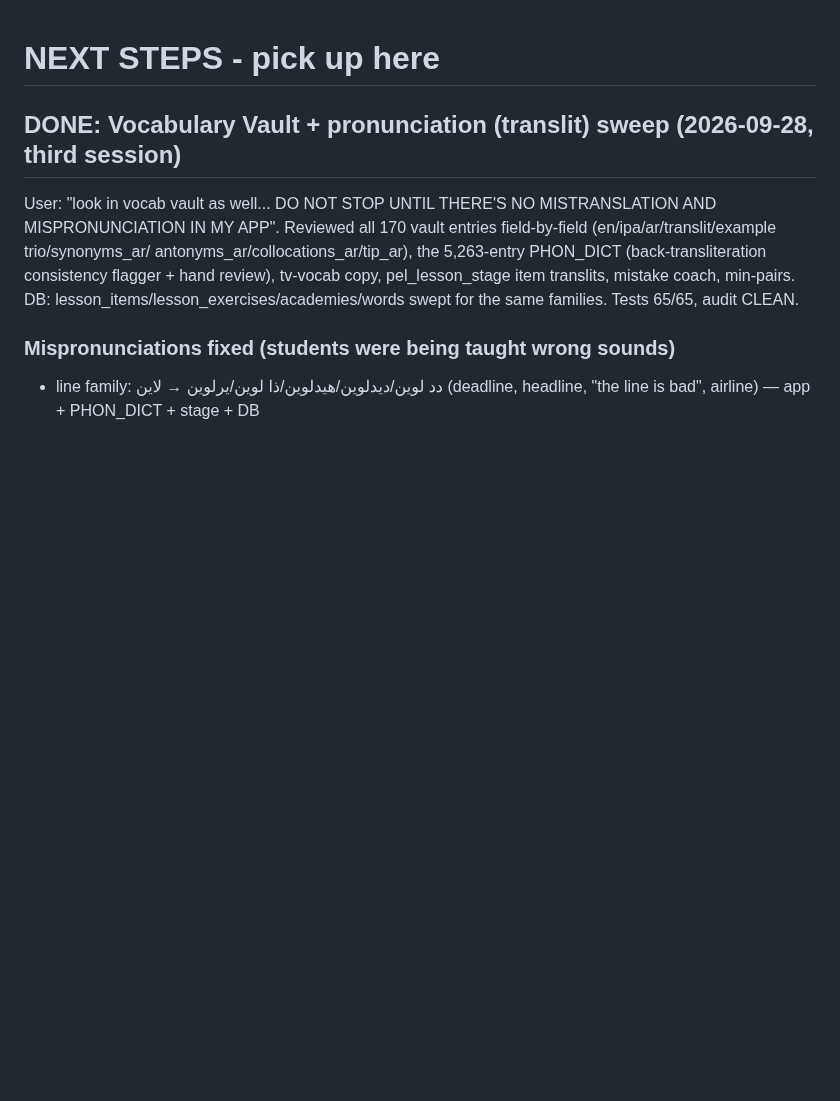
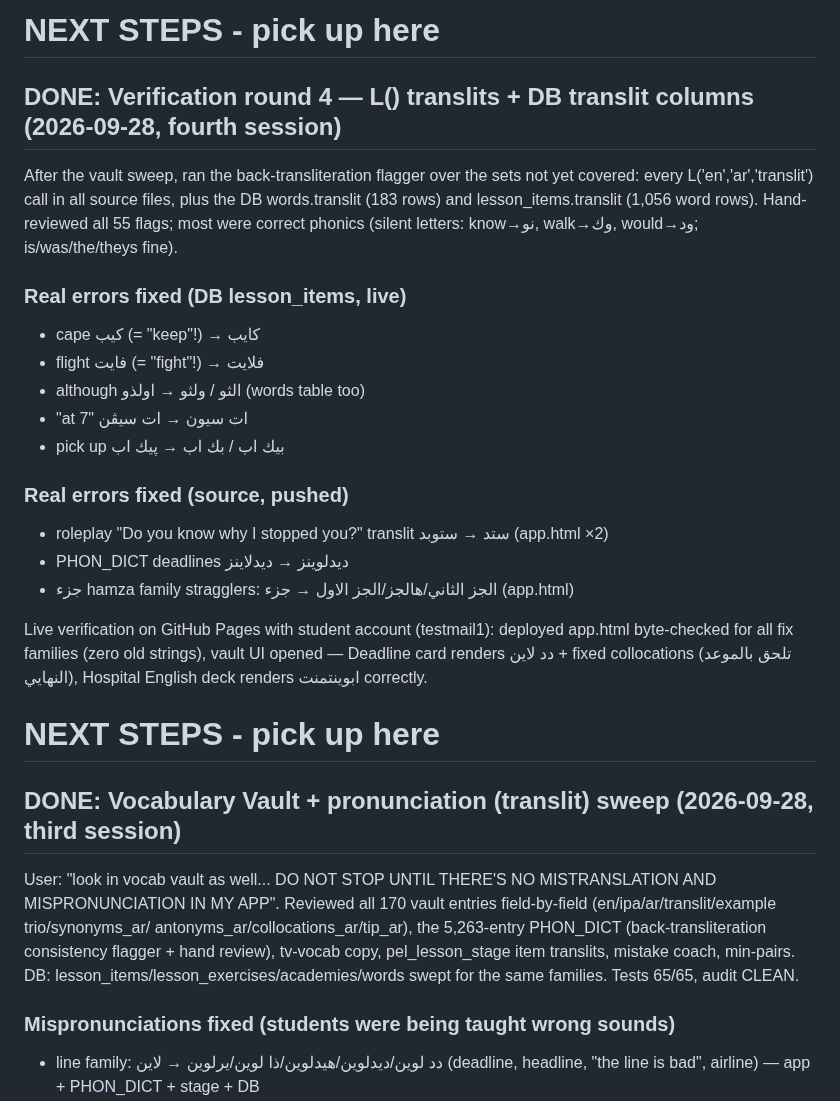
Before and after one commit to personalizedenglishlessons/tutorfiraspel, a Markdown page: NEXT_STEPS.md, the part around the change. GitHub-like rendering; blank space fills up the shorter version.

Commit message:
Log verification round 4 in NEXT_STEPS

```diff
--- a/NEXT_STEPS.md
+++ b/NEXT_STEPS.md
@@ -1,3 +1,30 @@
+# NEXT STEPS - pick up here
+
+## DONE: Verification round 4 — L() translits + DB translit columns (2026-09-28, fourth session)
+
+After the vault sweep, ran the back-transliteration flagger over the sets
+not yet covered: every L('en','ar','translit') call in all source files,
+plus the DB words.translit (183 rows) and lesson_items.translit
+(1,056 word rows). Hand-reviewed all 55 flags; most were correct phonics
+(silent letters: know→نو, walk→وك, would→ود; is/was/the/theys fine).
+
+### Real errors fixed (DB lesson_items, live)
+- cape كيب (= "keep"!) → كايب
+- flight فايت (= "fight"!) → فلايت
+- although الثو / ولثو → اولذو (words table too)
+- "at 7" ات سيون → ات سيڤن
+- pick up بيك اب / بك اب → پيك اب
+
+### Real errors fixed (source, pushed)
+- roleplay "Do you know why I stopped you?" translit ستد → ستوبد (app.html ×2)
+- PHON_DICT deadlines ديدلوينز → ديدلاينز
+- جزء hamza family stragglers: الجز الثاني/هالجز/الجز الاول → جزء (app.html)
+
+Live verification on GitHub Pages with student account (testmail1):
+deployed app.html byte-checked for all fix families (zero old strings),
+vault UI opened — Deadline card renders دد لاين + fixed collocations
+(تلحق بالموعد النهايي), Hospital English deck renders ابوينتمنت correctly.
+
 # NEXT STEPS - pick up here
 
 ## DONE: Vocabulary Vault + pronunciation (translit) sweep (2026-09-28, third session)
```
